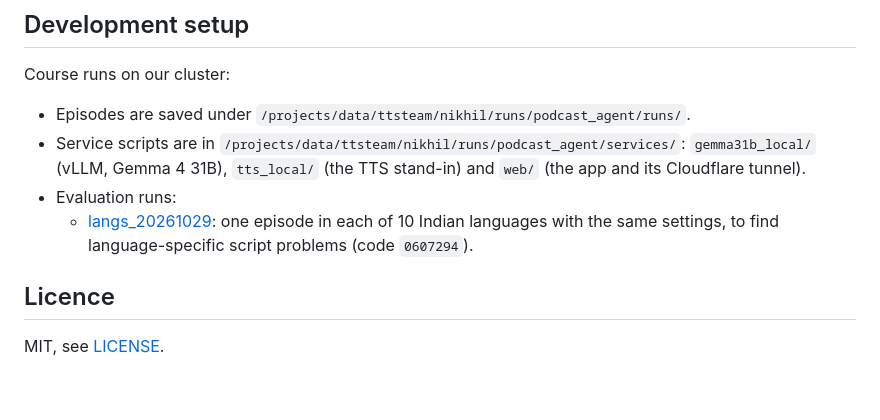
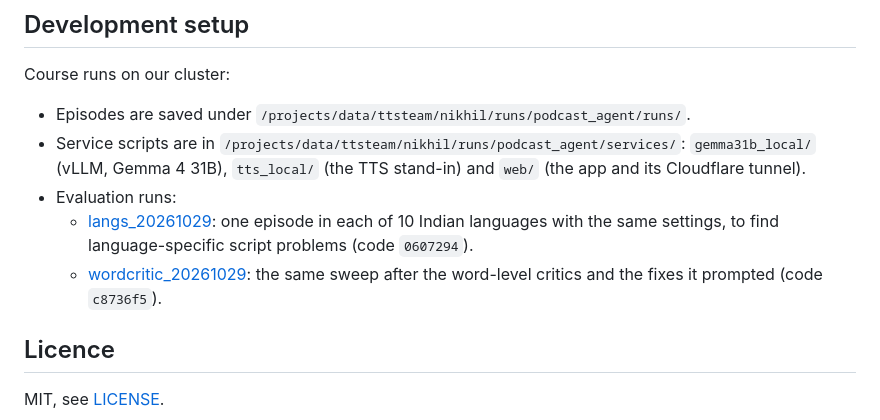
Before and after one commit to ryback123/agentic-podcast-generator, a Markdown page: README.md, the part around the change. Drawn GitHub-style; blank space fills up the shorter version.

Commit message:
Link the word-critic sweep run from the README
Co-Authored-By: Claude Opus 5.5 <noreply@anthropic.com>
Claude-Session: https://claude.ai/code/session_01DZ6iCUyWBDtcVqGCAF2CxW

```diff
--- a/README.md
+++ b/README.md
@@ -135,6 +135,8 @@ Course runs on our cluster:
   - [langs_20261029](</projects/data/ttsteam/nikhil/runs/podcast_agent_evals/runs/langs_20261029/summary.md>): one
     episode in each of 10 Indian languages with the same settings, to find language-specific script problems (code
     `0607294`).
+  - [wordcritic_20261029](</projects/data/ttsteam/nikhil/runs/podcast_agent_evals/runs/wordcritic_20261029/summary.md>):
+    the same sweep after the word-level critics and the fixes it prompted (code `c8736f5`).
 
 ## Licence
 
```
